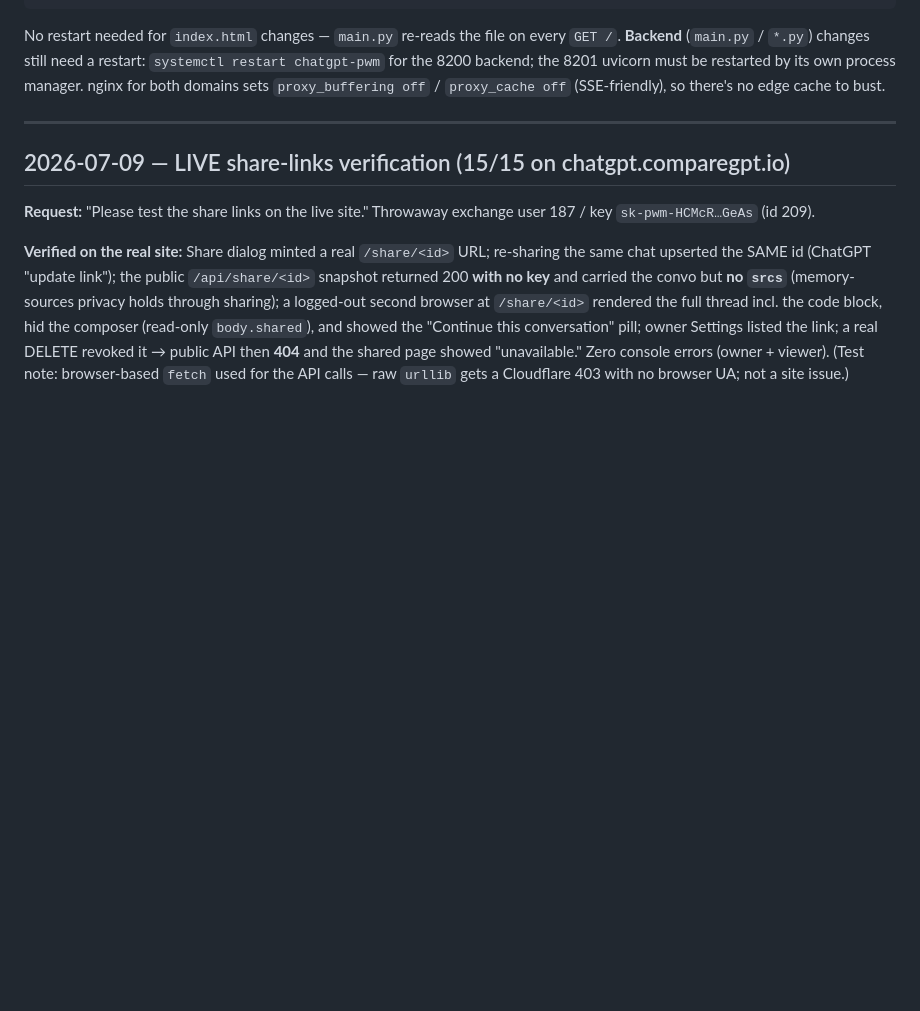
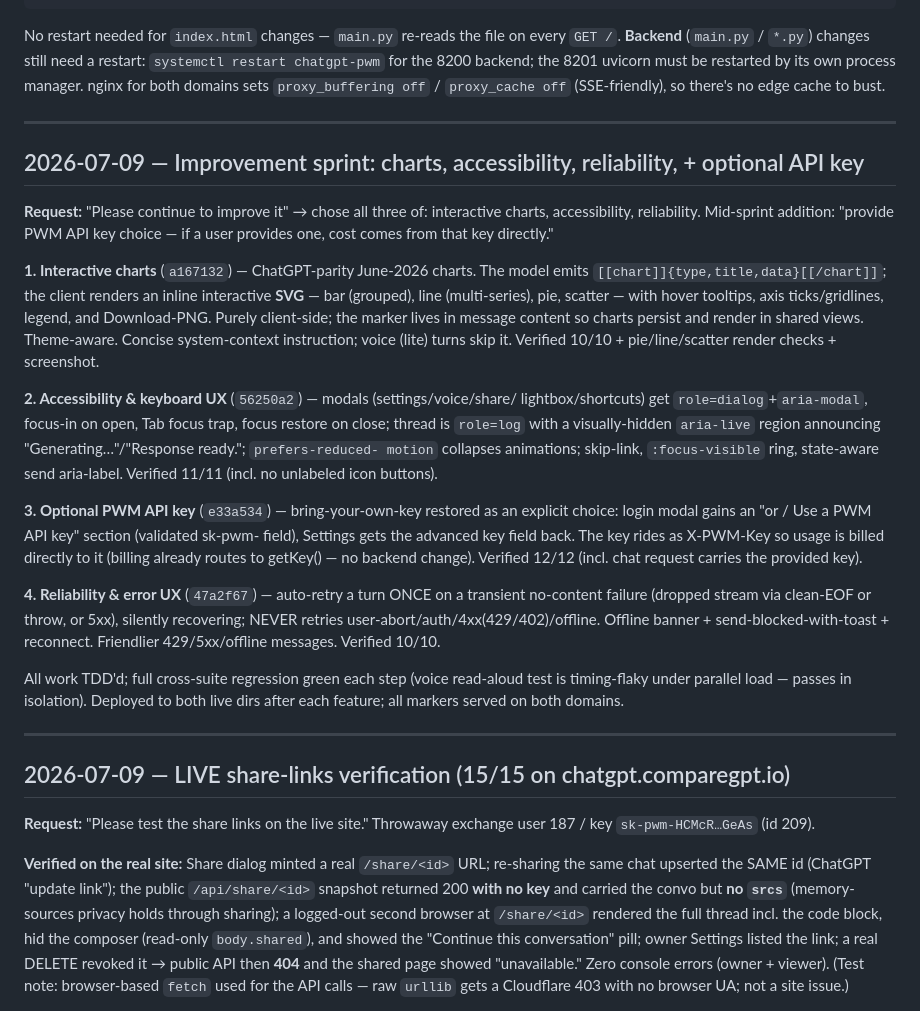
Before and after one commit to integritynoble/ChatGPT_PWM, a Markdown page: SESSION_HISTORY.md, the part around the change. Drawn GitHub-style; blank space fills up the shorter version.

Commit message:
docs: record the charts/a11y/reliability/api-key improvement sprint
Co-Authored-By: Claude Fable 5 <noreply@anthropic.com>

```diff
--- a/SESSION_HISTORY.md
+++ b/SESSION_HISTORY.md
@@ -29,6 +29,45 @@ No restart needed for `index.html` changes — `main.py` re-reads the file on ev
 `systemctl restart chatgpt-pwm` for the 8200 backend; the 8201 uvicorn must be
 restarted by its own process manager. nginx for both domains sets `proxy_buffering off`
 / `proxy_cache off` (SSE-friendly), so there's no edge cache to bust.
+
+---
+
+## 2026-07-09 — Improvement sprint: charts, accessibility, reliability, + optional API key
+
+**Request:** "Please continue to improve it" → chose all three of: interactive
+charts, accessibility, reliability. Mid-sprint addition: "provide PWM API key
+choice — if a user provides one, cost comes from that key directly."
+
+**1. Interactive charts** (`a167132`) — ChatGPT-parity June-2026 charts. The
+model emits `[[chart]]{type,title,data}[[/chart]]`; the client renders an inline
+interactive **SVG** — bar (grouped), line (multi-series), pie, scatter — with
+hover tooltips, axis ticks/gridlines, legend, and Download-PNG. Purely
+client-side; the marker lives in message content so charts persist and render in
+shared views. Theme-aware. Concise system-context instruction; voice (lite)
+turns skip it. Verified 10/10 + pie/line/scatter render checks + screenshot.
+
+**2. Accessibility & keyboard UX** (`56250a2`) — modals (settings/voice/share/
+lightbox/shortcuts) get `role=dialog`+`aria-modal`, focus-in on open, Tab focus
+trap, focus restore on close; thread is `role=log` with a visually-hidden
+`aria-live` region announcing "Generating…"/"Response ready."; `prefers-reduced-
+motion` collapses animations; skip-link, `:focus-visible` ring, state-aware send
+aria-label. Verified 11/11 (incl. no unlabeled icon buttons).
+
+**3. Optional PWM API key** (`e33a534`) — bring-your-own-key restored as an
+explicit choice: login modal gains an "or / Use a PWM API key" section (validated
+sk-pwm- field), Settings gets the advanced key field back. The key rides as
+X-PWM-Key so usage is billed directly to it (billing already routes to getKey() —
+no backend change). Verified 12/12 (incl. chat request carries the provided key).
+
+**4. Reliability & error UX** (`47a2f67`) — auto-retry a turn ONCE on a transient
+no-content failure (dropped stream via clean-EOF or throw, or 5xx), silently
+recovering; NEVER retries user-abort/auth/4xx(429/402)/offline. Offline banner +
+send-blocked-with-toast + reconnect. Friendlier 429/5xx/offline messages.
+Verified 10/10.
+
+All work TDD'd; full cross-suite regression green each step (voice read-aloud
+test is timing-flaky under parallel load — passes in isolation). Deployed to both
+live dirs after each feature; all markers served on both domains.
 
 ---
 
```
